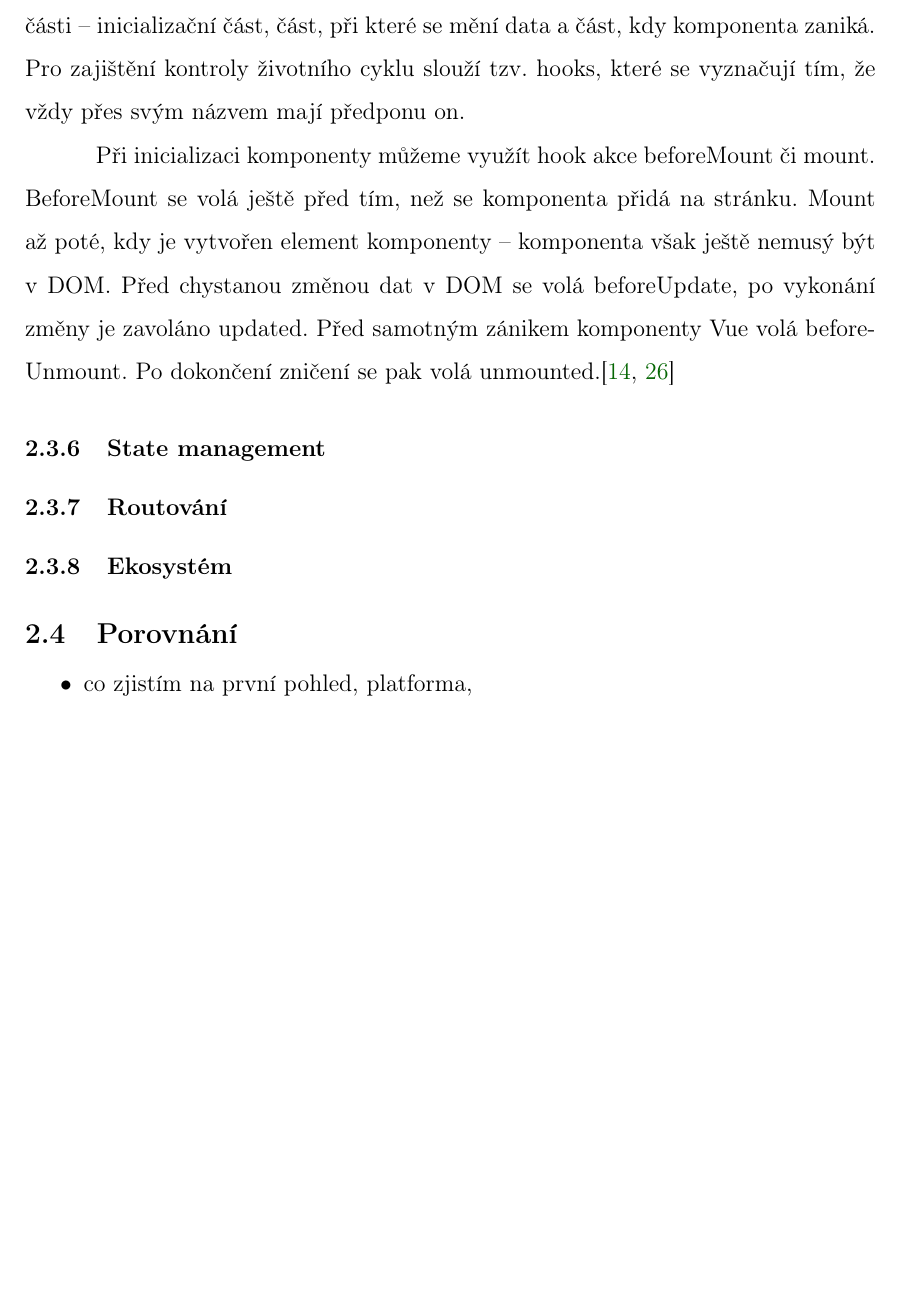
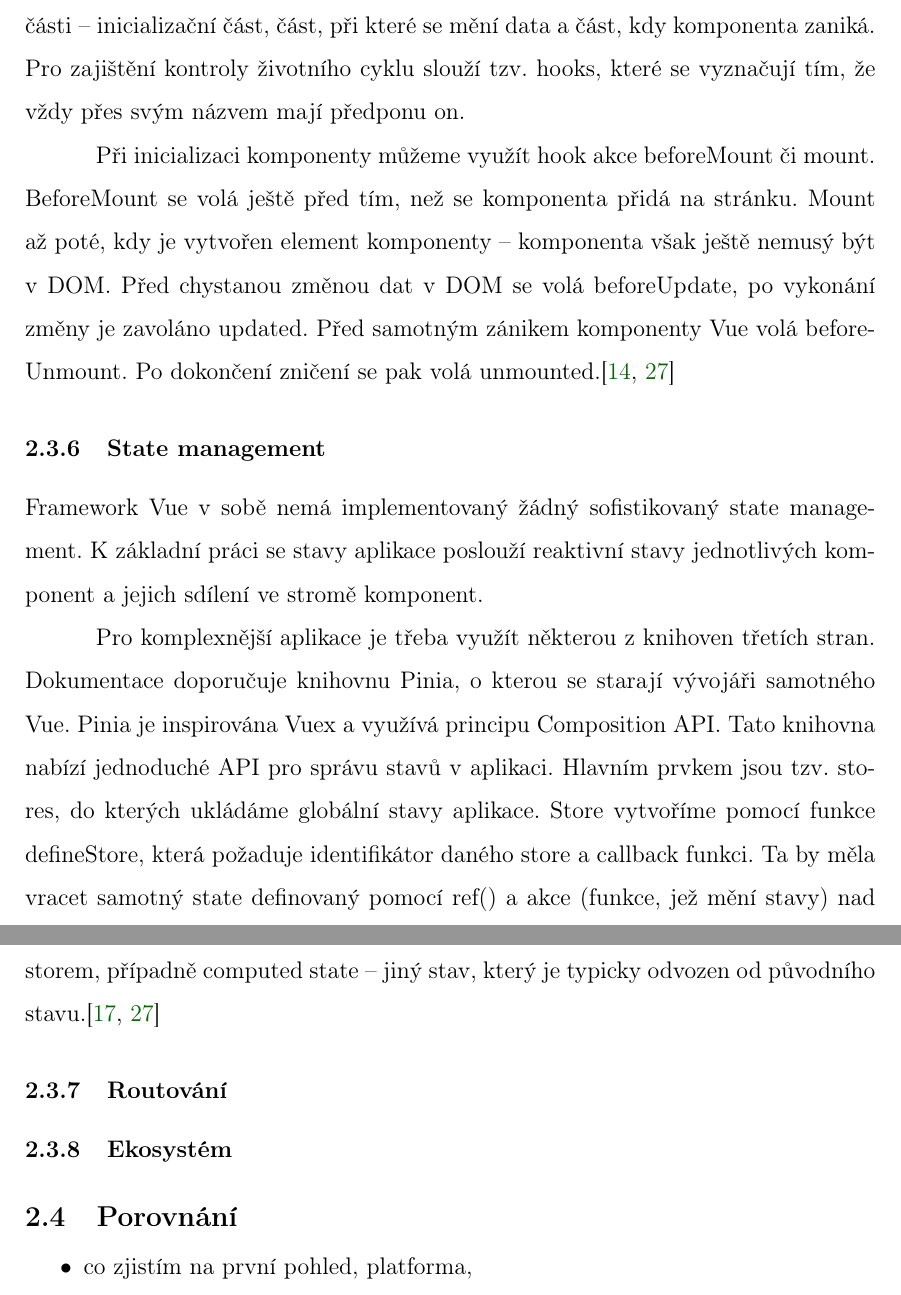
Before and after one commit to lukyncze/bachelor-thesis, a LaTeX thesis (thesis/sablona_ukazka.tex, which reads thesis/analyza_vue.tex): part of page 19 of 22 before the commit and two parts of pages 19 and 20 of 23 after it, the two joined at a grey line, cut so that both start at the same text, the shorter picture padded with empty space. The pictures show the PDF file thesis/sablona_ukazka.pdf that the author committed with the source.

Commit message:
thesis: vue section - state management

```diff
--- a/thesis/analyza_vue.tex
+++ b/thesis/analyza_vue.tex
@@ -70,7 +70,16 @@ Po dokončení zničení se pak volá unmounted.\cite{vuemacrae,vue}
 % super obrázek: https://vuejs.org/guide/essentials/lifecycle.html#lifecycle-diagram
 
 \subsubsection{State management}
-% Vuex - https://vuex.vuejs.org/
+
+Framework Vue v sobě nemá implementovaný žádný sofistikovaný state management.
+K základní práci se stavy aplikace poslouží reaktivní stavy jednotlivých komponent a jejich sdílení ve stromě komponent.
+
+Pro komplexnější aplikace je třeba využít některou z knihoven třetích stran. Dokumentace doporučuje knihovnu Pinia, o kterou se starají vývojáři samotného Vue.
+Pinia je inspirována Vuex a využívá principu Composition API. Tato knihovna nabízí jednoduché API pro správu stavů v aplikaci.
+Hlavním prvkem jsou tzv. stores, do kterých ukládáme globální stavy aplikace.
+Store vytvoříme pomocí funkce defineStore, která požaduje identifikátor daného store a callback funkci.
+Ta by měla vracet samotný state definovaný pomocí ref() a akce (funkce, jež mění stavy) nad storem, případně computed state -- jiný stav, který je typicky odvozen od původního stavu.\cite{pinia,vue}
+
 \subsubsection{Routování}
 % Vue Router - https://router.vuejs.org/
 \subsubsection{Ekosystém}
```
Also changed, not shown: thesis/literatura.tex (+3 -0 lines), thesis/sablona_ukazka.pdf.
